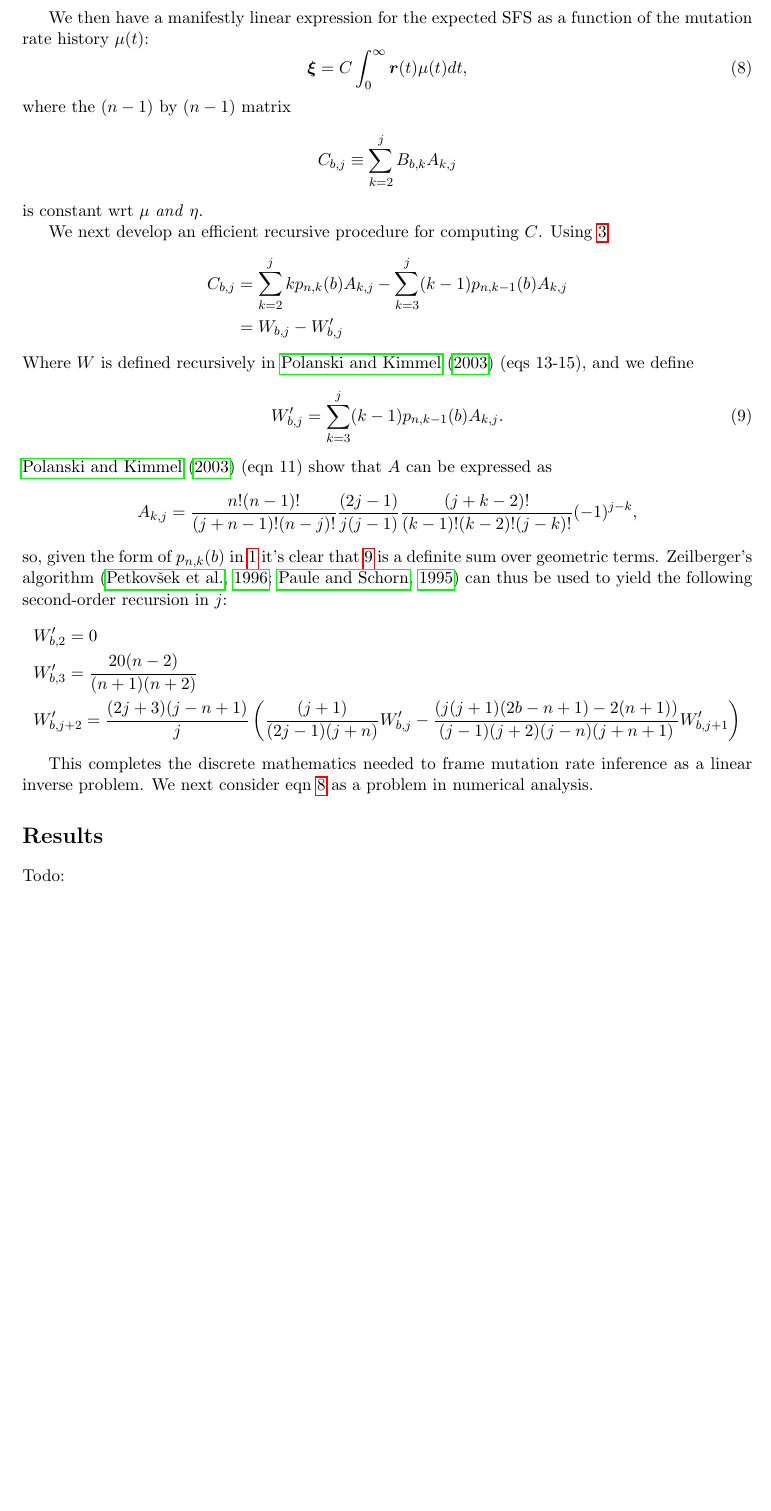
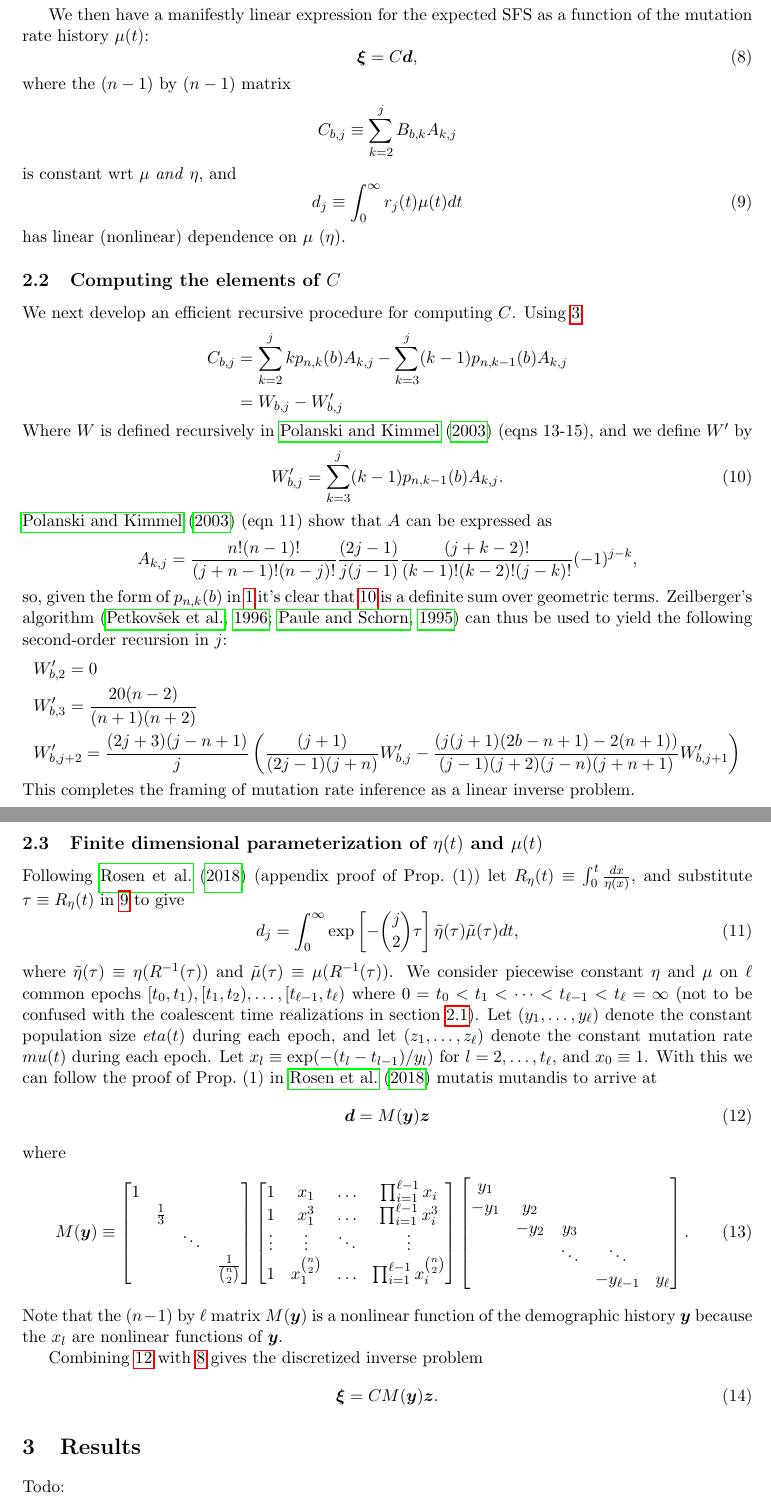
Before and after one commit to harrispopgen/mushi, a LaTeX paper (manuscript/main.tex): part of page 4 of 5 before the commit and two parts of pages 4 and 5 of 6 after it, the two joined at a grey line, cut so that both start at the same text, the shorter picture padded with empty space. Compiled offline with pdfLaTeX.

Commit message:
piecewise constant discretization

```diff
--- a/manuscript/main.tex
+++ b/manuscript/main.tex
@@ -134,13 +136,20 @@ Using \eqref{eqn:exp} in \eqref{eqn:xi} gives
 We then have a manifestly linear expression for the expected SFS as a function of the mutation rate history $\mu(t)$:
 \begin{equation}
 \label{eqn:xivec}
-\boldsymbol\xi = C \int_0^\infty \boldsymbol r(t)\mu(t)dt,
+\boldsymbol\xi = C \boldsymbol d,
 \end{equation}
 where the $(n-1)$ by $(n-1)$ matrix
 \[
 C_{b,j} \equiv \sum_{k=2}^j B_{b,k} A_{k,j}
 \]
-is constant wrt $\mu$ \emph{and} $\eta$.
+is constant wrt $\mu$ \emph{and} $\eta$, and
+\begin{equation}
+\label{eqn:d}
+d_j \equiv \int_0^\infty r_j(t)\mu(t)dt
+\end{equation}
+has linear (nonlinear) dependence on $\mu$ ($\eta$).
+
+\subsection{Computing the elements of $C$}\label{sec:model:C}
 
 We next develop an efficient recursive procedure for computing $C$.
 Using \ref{eqn:B}
@@ -148,7 +157,7 @@ Using \ref{eqn:B}
 C_{b,j} &= \sum_{k=2}^j k p_{n,k}(b) A_{k,j} - \sum_{k=3}^j (k-1) p_{n,k-1}(b) A_{k,j}\\
 &= W_{b,j} - W'_{b,j}
 \end{align*}
-Where $W$ is defined recursively in \cite{Polanski2003-ll} (eqs 13-15), and we define
+Where $W$ is defined recursively in \cite{Polanski2003-ll} (eqns 13-15), and we define $W'$ by
 \begin{equation}
 \label{eqn:W'}
 W'_{b,j} = \sum_{k=3}^j (k-1) p_{n,k-1}(b) A_{k,j}.
@@ -164,10 +173,55 @@ Zeilberger's algorithm \citep{petkovvsek1996b, paule1995mathematica} can thus be
 &W'_{b,3} = \frac{20 (n-2)}{(n+1)(n+2)}\\
 &W'_{b,j+2} = \frac{(2 j+3) (j-n+1)}{j} \left(\frac{(j+1)}{(2 j-1) (j+n)}W'_{b,j}-\frac{(j (j+1) (2 b-n+1)-2 (n+1))}{(j-1) (j+2) (j-n) (j+n+1)}W'_{b,j+1}\right)
 \end{align*}
+This completes the framing of mutation rate inference as a linear inverse problem.
 
-This completes the discrete mathematics needed to frame mutation rate inference as a linear inverse problem.
-We next consider eqn \ref{eqn:xivec} as a problem in numerical analysis.
+\subsection{Finite dimensional parameterization of $\eta(t)$ and $\mu(t)$}\label{sec:model:pcsws}
 
+Following \cite{Rosen2018-bb} (appendix proof of Prop.\ (1)) let $R_\eta(t) \equiv \int_0^t\frac{dx}{\eta(x)}$, and substitute $\tau \equiv R_\eta(t)$ in \ref{eqn:d} to give
+\begin{equation}
+\label{eqn:d2}
+d_j = \int_0^\infty \exp\left[-\binom{j}{2}\tau\right] \tilde\eta(\tau)\tilde\mu(\tau)dt,
+\end{equation}
+where $\tilde\eta(\tau) \equiv \eta(R^{-1}(\tau))$ and $\tilde\mu(\tau) \equiv \mu(R^{-1}(\tau))$.
+We consider piecewise constant $\eta$ and $\mu$ on $\ell$ common epochs $[t_0, t_1), [t_1, t_2),\dots, [t_{\ell-1}, t_\ell)$ where $0=t_0 < t_1 < \dots < t_{\ell-1} < t_\ell=\infty$ (not to be confused with the coalescent time realizations in section \ref{sec:model:xi}).
+Let $(y_1,\dots,y_\ell)$ denote the constant population size $eta(t)$ during each epoch, and let $(z_1,\dots,z_\ell)$ denote the constant mutation rate $mu(t)$ during each epoch.
+Let $x_l \equiv \exp(-(t_l-t_{l-1})/y_l)$ for $l=2,\dots,t_\ell$, and $x_0\equiv 1$.
+With this we can follow the proof of Prop.\ (1) in \cite{Rosen2018-bb} mutatis mutandis to arrive at
+\begin{equation}
+\label{eqn:d3}
+\boldsymbol d = M(\boldsymbol y) \boldsymbol z
+\end{equation}
+where
+\begin{equation}
+\label{eqn:M}
+M(\boldsymbol y) \equiv
+\begin{bmatrix}
+1 &             &        &                       \\
+  & \frac{1}{3} &        &                       \\
+  &             & \ddots &                       \\
+  &             &        & \frac{1}{\binom{n}{2}}
+\end{bmatrix}
+\begin{bmatrix}
+1       & x_1                & \hdots & \prod_{i=1}^{\ell-1}x_i               \\
+1       & x_1^3              & \hdots & \prod_{i=1}^{\ell-1}x_i^3             \\
+\vdots  & \vdots             & \ddots & \vdots                                \\
+1       & x_1^{\binom{n}{2}} & \hdots & \prod_{i=1}^{\ell-1}x_i^{\binom{n}{2}}
+\end{bmatrix}
+\begin{bmatrix}
+y_1  &      &        &             &       \\
+-y_1 & y_2  &        &             &       \\
+     & -y_2 & y_3    &             &       \\
+     &      & \ddots & \ddots      &       \\
+     &      &        & -y_{\ell-1} & y_\ell
+\end{bmatrix}.
+\end{equation}
+Note that the $(n-1)$ by $\ell$ matrix $M(\boldsymbol y)$ is a nonlinear function of the demographic history $\boldsymbol y$ because the $x_l$ are nonlinear functions of $\boldsymbol y$.
+
+Combining \ref{eqn:d3} with \ref{eqn:xivec} gives the discretized inverse problem
+\begin{equation}
+\label{eqn:xivec2}
+\boldsymbol\xi = C M(\boldsymbol y) \boldsymbol z.
+\end{equation}
 
 
 % DEPRECATED:
@@ -207,7 +261,7 @@ We next consider eqn \ref{eqn:xivec} as a problem in numerical analysis.
 % The P\&K model doesn't model finite genome size, so it makes sense to use the CDF of $T_{\text{MRCA}}$ in that setting.
 
 
-\section*{Results}\label{sec:results}
+\section{Results}\label{sec:results}
 
 Todo:
 \begin{itemize}
```
Also changed, not shown: manuscript/main.tex (18 more changed lines).
